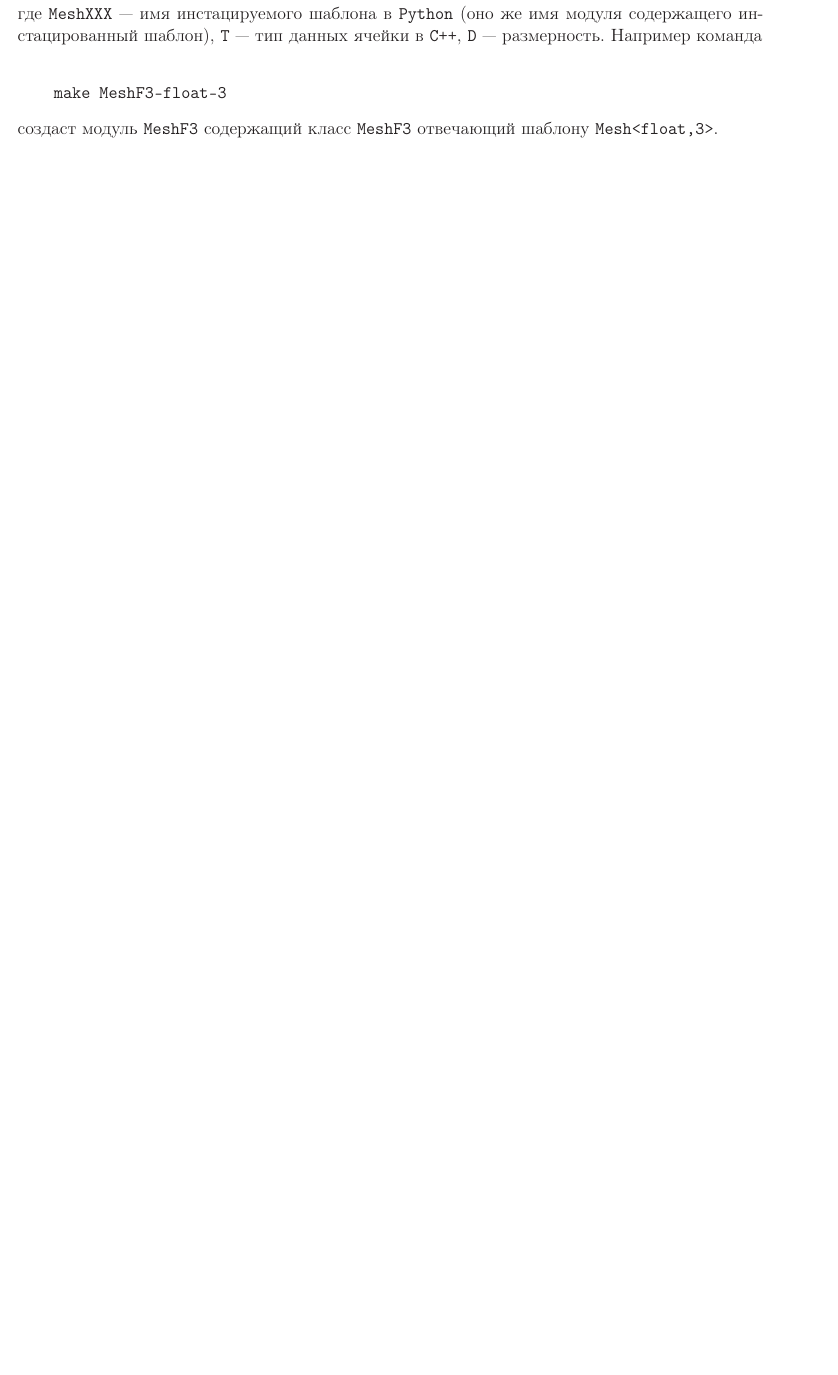
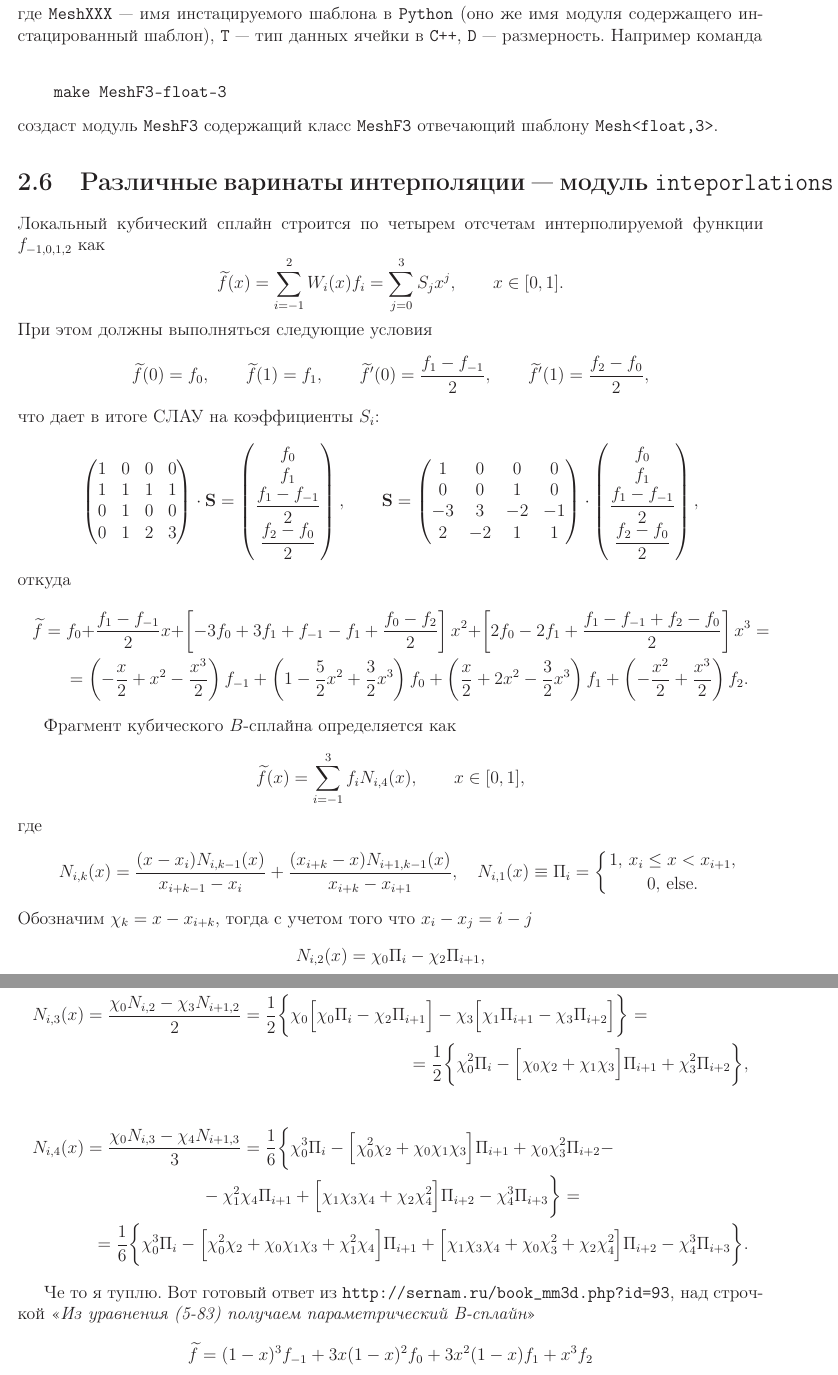
Before and after one commit to aivn/aiwlib, a LaTeX book (doc/aiwlib.tex, which reads doc/C++/interpolations.tex): part of page 29 of 29 before the commit and two parts of pages 29 and 30 of 30 after it, the two joined at a grey line, cut so that both start at the same text, the shorter picture padded with empty space. Compiled offline with LaTeX, dvips and Ghostscript.

Commit message:
Добавлен C++ модуль interpolations, реализована интерполяция для Mesh. Компилируется, интерполяци я нулевого и первого порядка работает, локальные кубические сплайны ведут себя немного странно, с B-сплайнами явная ошибка.

```diff
--- /dev/null
+++ b/doc/C++/interpolations.tex
@@ -0,0 +1,89 @@
+\section{Различные варинаты интерполяции --- модуль {\tt inteporlations}}
+Локальный кубический сплайн строится по четырем отсчетам интерполируемой функции $f_{-1,0,1,2}$
+как
+$$
+\widetilde f(x) = \sum\limits_{i=-1}^2 W_i(x) f_i = \sum_{j=0}^3 S_j x^j, \qquad x\in[0,1].
+$$
+При этом должны выполняться следующие условия
+$$
+\widetilde f(0) = f_0, \qquad
+\widetilde f(1) = f_1, \qquad
+\widetilde f'(0)  = \frac{f_1-f_{-1}}2, \qquad
+\widetilde f'(1)  = \frac{f_2-f_{0}}2,
+$$
+что дает в итоге СЛАУ на коэффициенты $S_i$:
+$$
+\left(
+\begin{matrix}
+  1 & 0 & 0 & 0 \\
+  1 & 1 & 1 & 1 \\
+  0 & 1 & 0 & 0 \\
+  0 & 1 & 2 & 3 \\
+\end{matrix}
+\right)\cdot {\bf S} = \left(
+\begin{matrix}
+f_0 \\ f_1 \\ \displaystyle\frac{f_1-f_{-1}}2 \\  \displaystyle\frac{f_2-f_{0}}2
+\end{matrix}
+\right),
+\qquad
+{\bf S} = \left(
+\begin{matrix}
+  1 & 0 & 0 & 0 \\
+  0 & 0 & 1 & 0 \\
+  -3 & 3 & -2 & -1 \\
+  2 & -2 & 1 & 1 \\
+\end{matrix}
+\right)\cdot \left(
+\begin{matrix}
+f_0 \\ f_1 \\ \displaystyle\frac{f_1-f_{-1}}2 \\  \displaystyle\frac{f_2-f_{0}}2
+\end{matrix}
+\right),
+$$
+откуда
+\begin{multline}
+\widetilde f = f_0 + \frac{f_1-f_{-1}}2 x + \left[-3 f_0 + 3 f_1 + f_{-1} - f_1 + \frac{f_0-f_2}2 \right] x^2
++ \left[2f_0 -2f_1 + \frac{f_1 - f_{-1} + f_2-f_0}2 \right] x^3
+=\\=
+\left(-\frac x2 + x^2 -\frac{x^3}2\right)f_{-1}
++\left(1-\frac52 x^2+ \frac 32x^3\right)f_0
++\left(\frac x2 + 2x^2 - \frac32 x^3 \right)f_1
++\left(-\frac{x^2}2 + \frac{x^3}2 \right)f_2.
+\notag
+\end{multline}
+
+Фрагмент кубического $B$-сплайна определяется как
+$$
+\widetilde f(x) = \sum_{i=-1}^3 f_i N_{i,4}(x),\qquad x\in[0,1],
+$$
+где
+$$
+\quad N_{i,k}(x) = \frac{(x-x_i)N_{i,k-1}(x)}{x_{i+k-1}-x_i} + \frac{(x_{i+k}-x)N_{i+1,k-1}(x)}{x_{i+k}-x_{i+1}},
+\quad N_{i,1}(x) \equiv \Pi_i = \left\{{1,\,x_i\le x<x_{i+1},\atop 0,\,\rm else. }\right.
+$$
+Обозначим $\chi_k=x-x_{i+k}$, тогда с учетом того что $x_i-x_j=i-j$
+$$
+N_{i,2}(x) = \chi_0\Pi_i - \chi_2\Pi_{i+1},
+$$
+\begin{multline}
+  N_{i,3}(x) = \frac{\chi_0 N_{i,2} -\chi_3 N_{i+1,2}}2
+  =\frac12\bigg\{\chi_0\Big[\chi_0\Pi_i -\chi_2\Pi_{i+1}\Big] -\chi_3\Big[\chi_1\Pi_{i+1} -\chi_3\Pi_{i+2}\Big]\bigg\}
+  =\\=\frac12\bigg\{\chi_0^2 \Pi_i - \Big[\chi_0\chi_2 + \chi_1\chi_3\Big]\Pi_{i+1} +\chi_3^2\Pi_{i+2}\bigg\},
+  \notag
+\end{multline}
+\begin{multline}
+  N_{i,4}(x) = \frac{\chi_0 N_{i,3} -\chi_4 N_{i+1,3}}3 =\frac16\bigg\{\chi_0^3 \Pi_i - \Big[\chi_0^2\chi_2 + \chi_0\chi_1\chi_3\Big]\Pi_{i+1} +\chi_0\chi_3^2\Pi_{i+2}
+  -\\-\chi_1^2\chi_4 \Pi_{i+1} + \Big[\chi_1\chi_3\chi_4 + \chi_2\chi_4^2\Big]\Pi_{i+2} -\chi_4^3\Pi_{i+3}
+  \bigg\}=\\=
+\frac16\bigg\{\chi_0^3 \Pi_i - \Big[\chi_0^2\chi_2 + \chi_0\chi_1\chi_3 + \chi_1^2\chi_4 \Big]\Pi_{i+1}
+  +\Big[\chi_1\chi_3\chi_4 + \chi_0\chi_3^2 + \chi_2\chi_4^2\Big]\Pi_{i+2} -\chi_4^3\Pi_{i+3}
+  \bigg\}.  \notag
+\end{multline}
+%В итоге получаем
+%$$
+%\widetilde f = -\frac16\Big[\chi_0^2\chi_2 + \chi_0\chi_1\chi_3 + \chi_1^2\chi_4 \Big] f_{-1}
+%$$
+
+Че то я туплю. Вот готовый ответ из \verb'http://sernam.ru/book_mm3d.php?id=93', над строчкой <<{\it Из уравнения (5-83) получаем параметрический В-сплайн}>>
+$$
+\widetilde f = (1-x)^3f_{-1} + 3x(1-x)^2 f_0 + 3x^2(1-x) f_1 + x^3 f_2
+$$
```
Also changed, not shown: doc/aiwlib.tex (+1 -0 lines), 2 other files.
